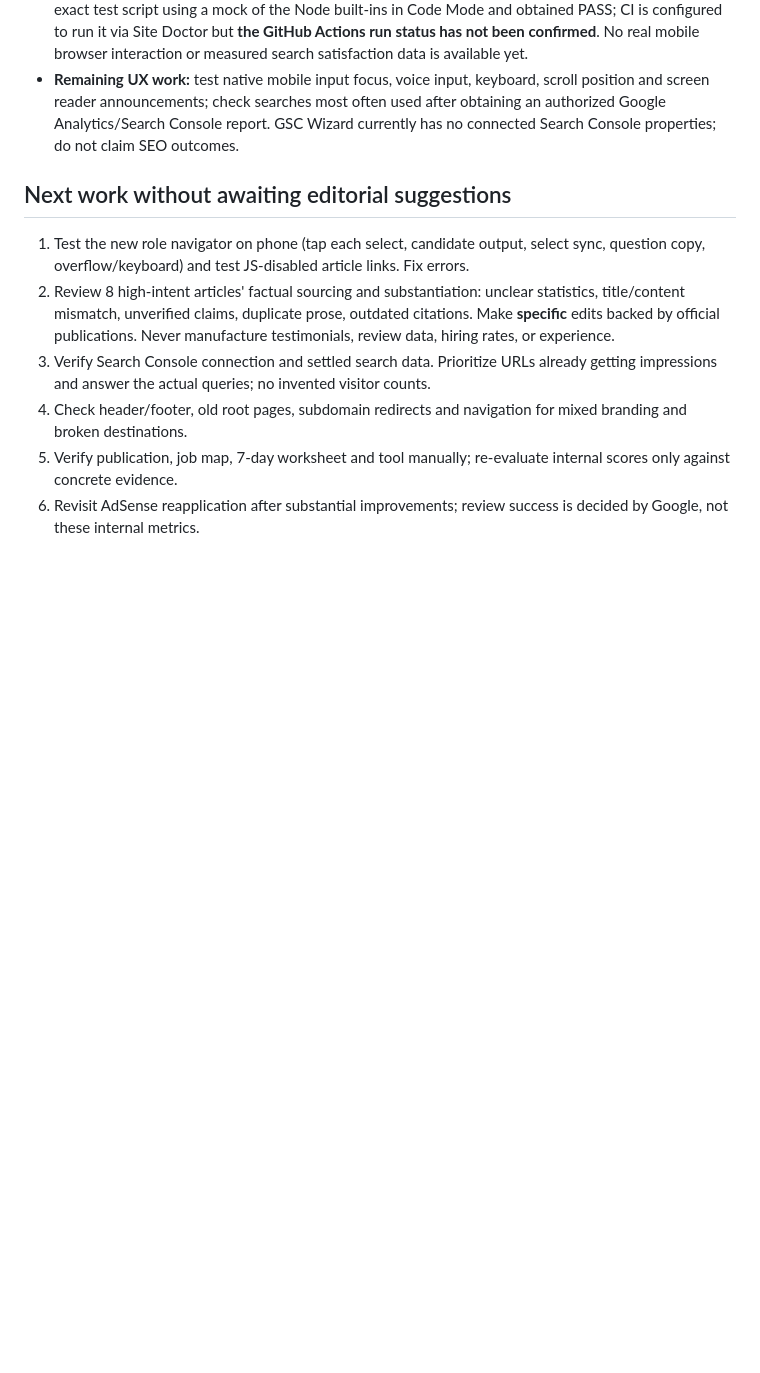
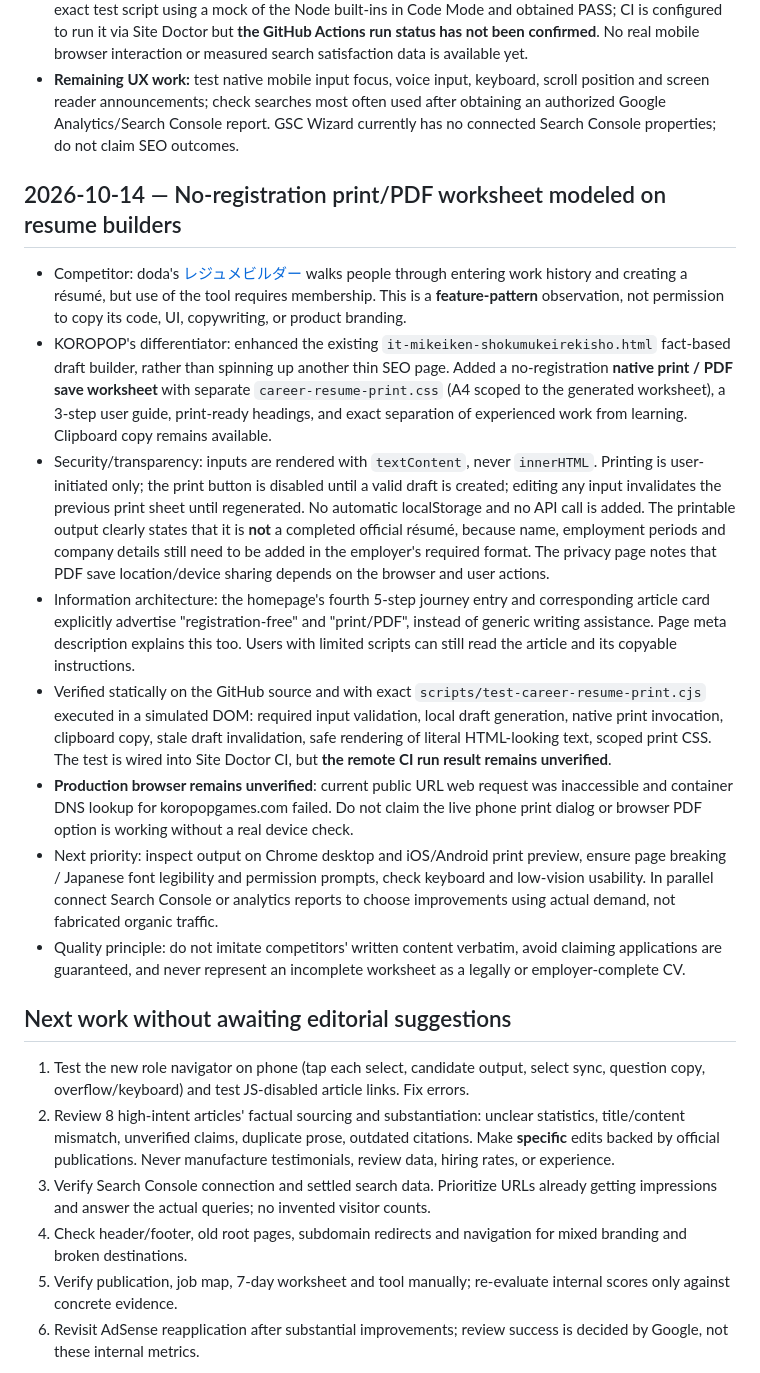
Before and after one commit to corocoro527/corogames, a Markdown page: docs/career-quality-roadmap-20261014.md, the part around the change. GitHub-like rendering; blank space fills up the shorter version.

Commit message:
Document competitor pattern, private PDF draft feature, verified tests and production QA gaps

```diff
--- a/docs/career-quality-roadmap-20261014.md
+++ b/docs/career-quality-roadmap-20261014.md
@@ -75,6 +75,16 @@ Work toward an internal quality score of **at least 80/100 in all five areas**.
 - **Regression:** `scripts/test-career-search.cjs` checks the **actual current homepage directory** (28 cards in this pass), colloquial/alias matches, multi-word AND, clearly labelled partial matches, 0 results, clearing, quick topic activation, and preservation of existing anonymous 5-stage analytics. Executed the exact test script using a mock of the Node built-ins in Code Mode and obtained PASS; CI is configured to run it via Site Doctor but **the GitHub Actions run status has not been confirmed**. No real mobile browser interaction or measured search satisfaction data is available yet.
 - **Remaining UX work:** test native mobile input focus, voice input, keyboard, scroll position and screen reader announcements; check searches most often used after obtaining an authorized Google Analytics/Search Console report. GSC Wizard currently has no connected Search Console properties; do not claim SEO outcomes.
 
+## 2026-10-14 — No-registration print/PDF worksheet modeled on resume builders
+- Competitor: doda's [レジュメビルダー](https://doda.jp/guide/syokureki/builder/) walks people through entering work history and creating a résumé, but use of the tool requires membership. This is a **feature-pattern** observation, not permission to copy its code, UI, copywriting, or product branding.
+- KOROPOP's differentiator: enhanced the existing `it-mikeiken-shokumukeirekisho.html` fact-based draft builder, rather than spinning up another thin SEO page. Added a no-registration **native print / PDF save worksheet** with separate `career-resume-print.css` (A4 scoped to the generated worksheet), a 3-step user guide, print-ready headings, and exact separation of experienced work from learning. Clipboard copy remains available.
+- Security/transparency: inputs are rendered with `textContent`, never `innerHTML`. Printing is user-initiated only; the print button is disabled until a valid draft is created; editing any input invalidates the previous print sheet until regenerated. No automatic localStorage and no API call is added. The printable output clearly states that it is **not** a completed official résumé, because name, employment periods and company details still need to be added in the employer's required format. The privacy page notes that PDF save location/device sharing depends on the browser and user actions.
+- Information architecture: the homepage's fourth 5-step journey entry and corresponding article card explicitly advertise "registration-free" and "print/PDF", instead of generic writing assistance. Page meta description explains this too. Users with limited scripts can still read the article and its copyable instructions.
+- Verified statically on the GitHub source and with exact `scripts/test-career-resume-print.cjs` executed in a simulated DOM: required input validation, local draft generation, native print invocation, clipboard copy, stale draft invalidation, safe rendering of literal HTML-looking text, scoped print CSS. The test is wired into Site Doctor CI, but **the remote CI run result remains unverified**.
+- **Production browser remains unverified**: current public URL web request was inaccessible and container DNS lookup for koropopgames.com failed. Do not claim the live phone print dialog or browser PDF option is working without a real device check.
+- Next priority: inspect output on Chrome desktop and iOS/Android print preview, ensure page breaking / Japanese font legibility and permission prompts, check keyboard and low-vision usability. In parallel connect Search Console or analytics reports to choose improvements using actual demand, not fabricated organic traffic.
+- Quality principle: do not imitate competitors' written content verbatim, avoid claiming applications are guaranteed, and never represent an incomplete worksheet as a legally or employer-complete CV.
+
 ## Next work without awaiting editorial suggestions
 1. Test the new role navigator on phone (tap each select, candidate output, select sync, question copy, overflow/keyboard) and test JS-disabled article links. Fix errors.
 2. Review 8 high-intent articles' factual sourcing and substantiation: unclear statistics, title/content mismatch, unverified claims, duplicate prose, outdated citations. Make **specific** edits backed by official publications. Never manufacture testimonials, review data, hiring rates, or experience.
```
